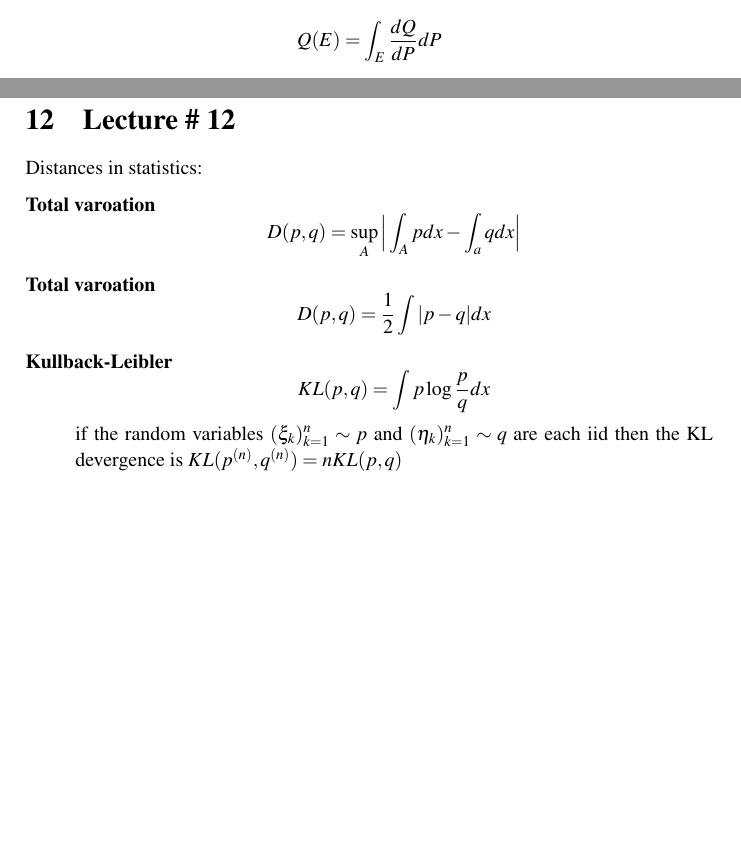
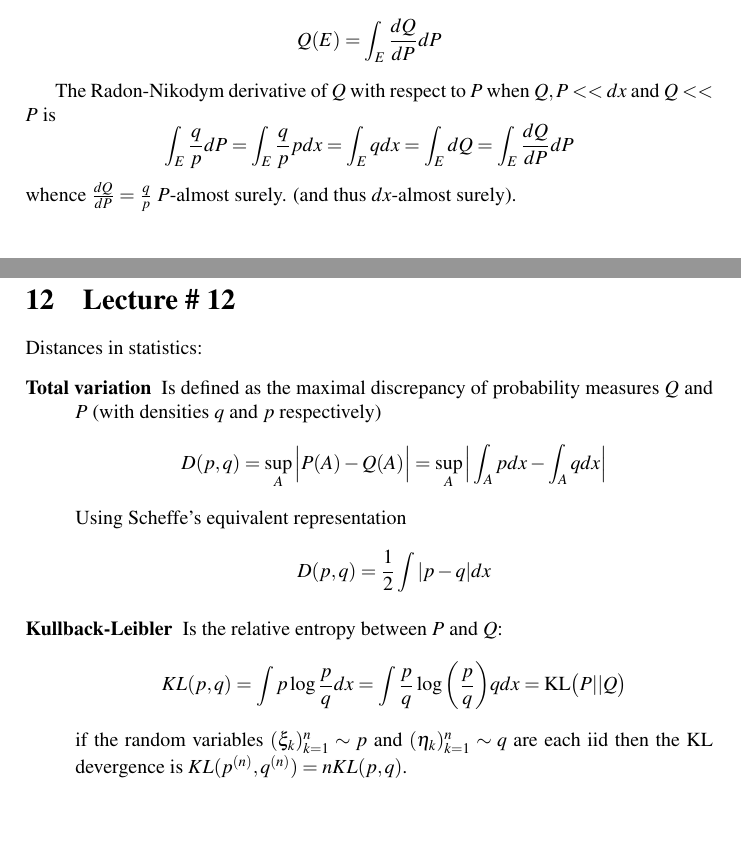
Before and after one commit to ivannz/study_notes, a LaTeX document (year_14_15/spring_2015/probabilistic_methods/notes/notes.tex): two parts of pages 24 and 38 of 41 before the commit and two parts of pages 24 and 38 of 42 after it, joined at a grey line, cut so that both start at the same text, the shorter picture padded with empty space. Compiled offline with pdfLaTeX.

Commit message:
Minor edits

```diff
--- a/year_14_15/spring_2015/probabilistic_methods/notes/notes.tex
+++ b/year_14_15/spring_2015/probabilistic_methods/notes/notes.tex
@@ -1146,6 +1145,10 @@ For two measures $Q,P$ on the same space, if $Q<<P$ then
 \[\text{KL}\big( Q \lvert \rvert P\big) = \int \frac{dQ}{dP} \ln \frac{dQ}{dP} dP\]
 where $\frac{dQ}{dP}$ is the Radon-Nikodym derivative of $Q$ with respect to $P$ :
 \[Q(E) = \int_E \frac{dQ}{dP} dP\]
+
+The Radon-Nikodym derivative of $Q$ with respect to $P$ when $Q,P<<dx$ and $Q<<P$ is
+\[\int_E \frac{q}{p} dP = \int_E \frac{q}{p} p dx = \int_E q dx = \int_E dQ = \int_E \frac{dQ}{dP} dP\]
+whence $\frac{dQ}{dP} = \frac{q}{p}$ $P$-almost surely. (and thus $dx$-almost surely).
 
 So far we have got the following result
 \begin{align*}
@@ -1753,7 +1755,9 @@ The Legendre transform classically is defined as the first integral of the inver
 
 Distances in statistics:
 \begin{description}
-	\item[Total varoation] \[D(p,q) = \sup_A\Big\lvert \int_A p dx -  \int_a q dx \Big\rvert\]
-	\item[Total varoation] \[D(p,q) = \frac{1}{2}\int|p-q| dx\]
-	\item[Kullback-Leibler] \[KL(p,q) = \int p\log\frac{p}{q} dx \]
-	if the random variables $(\xi_k)_{k=1}^n\sim p$ and $(\eta_k)_{k=1}^n\sim q$ are each iid then the KL devergence is $KL(p^{(n)},q^{(n)}) = n KL(p,q)$
+	\item[Total variation] Is defined as the maximal discrepancy of probability measures $Q$ and $P$ (with densities $q$ and $p$ respectively)
+	\[D(p,q) = \sup_A\Big\lvert P(A) -  Q(A) \Big\rvert = \sup_A\Big\lvert \int_A p dx -  \int_A q dx \Big\rvert\]
+	Using Scheffe's equivalent representation \[D(p,q) = \frac{1}{2}\int|p-q| dx\]
+	\item[Kullback-Leibler] Is the relative entropy between $P$ and $Q$:
+	\[ KL(p,q) = \int p \log\frac{p}{q} dx = \int \frac{p}{q}\log\bigg(\frac{p}{q}\bigg) q dx = \text{KL}\big( P \lvert \rvert Q\big)\]
+	if the random variables $(\xi_k)_{k=1}^n\sim p$ and $(\eta_k)_{k=1}^n\sim q$ are each iid then the KL devergence is $KL(p^{(n)},q^{(n)}) = n KL(p,q)$.
```
Also changed, not shown: year_14_15/spring_2015/probabilistic_methods/notes/notes.tex (13 more changed lines).
